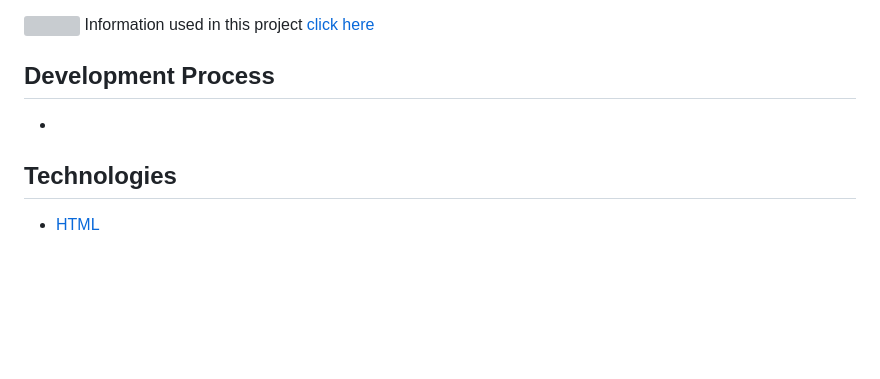
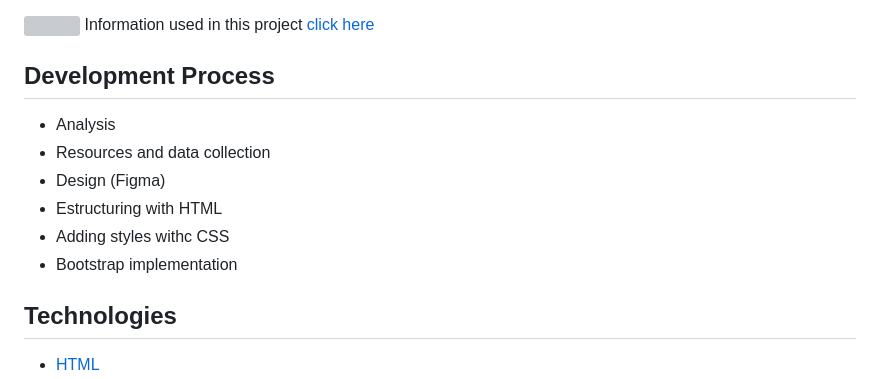
Before and after one commit to jstorra/proyectoWebRPO, a Markdown page: README.md, the part around the change. Rendered like a GitHub page; blank space fills up the shorter version; grey boxes are pictures that could not be loaded.

```diff
--- a/README.md
+++ b/README.md
@@ -31,7 +31,12 @@ This project is about the movie Ready Player One released in 2016, the topics to
 
 ## Development Process
 
--
+- Analysis
+- Resources and data collection
+- Design (Figma)
+- Estructuring with HTML
+- Adding styles withc CSS
+- Bootstrap implementation
 
 ## Technologies
 - [HTML](https://developer.mozilla.org/es/docs/Web/HTML)
```
